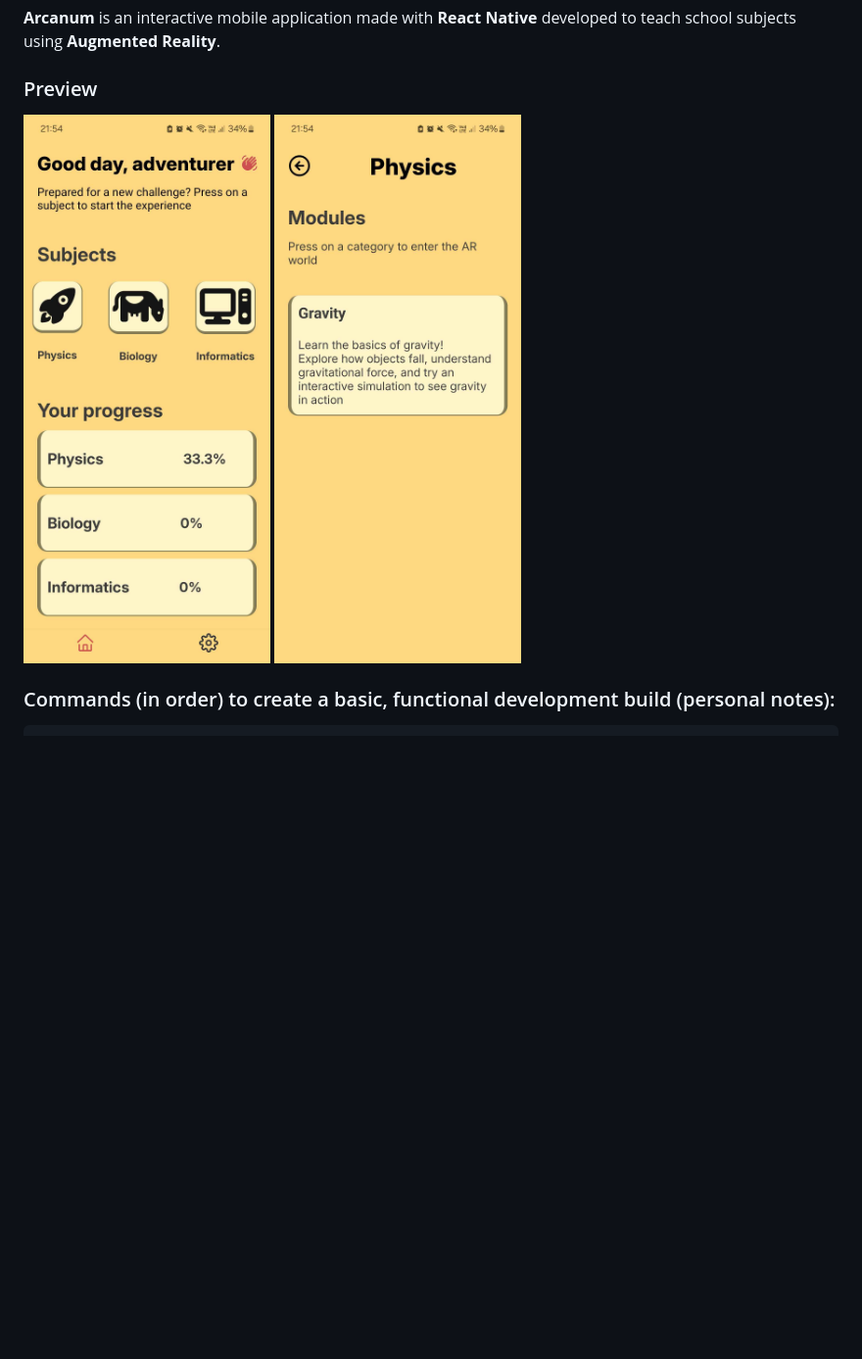
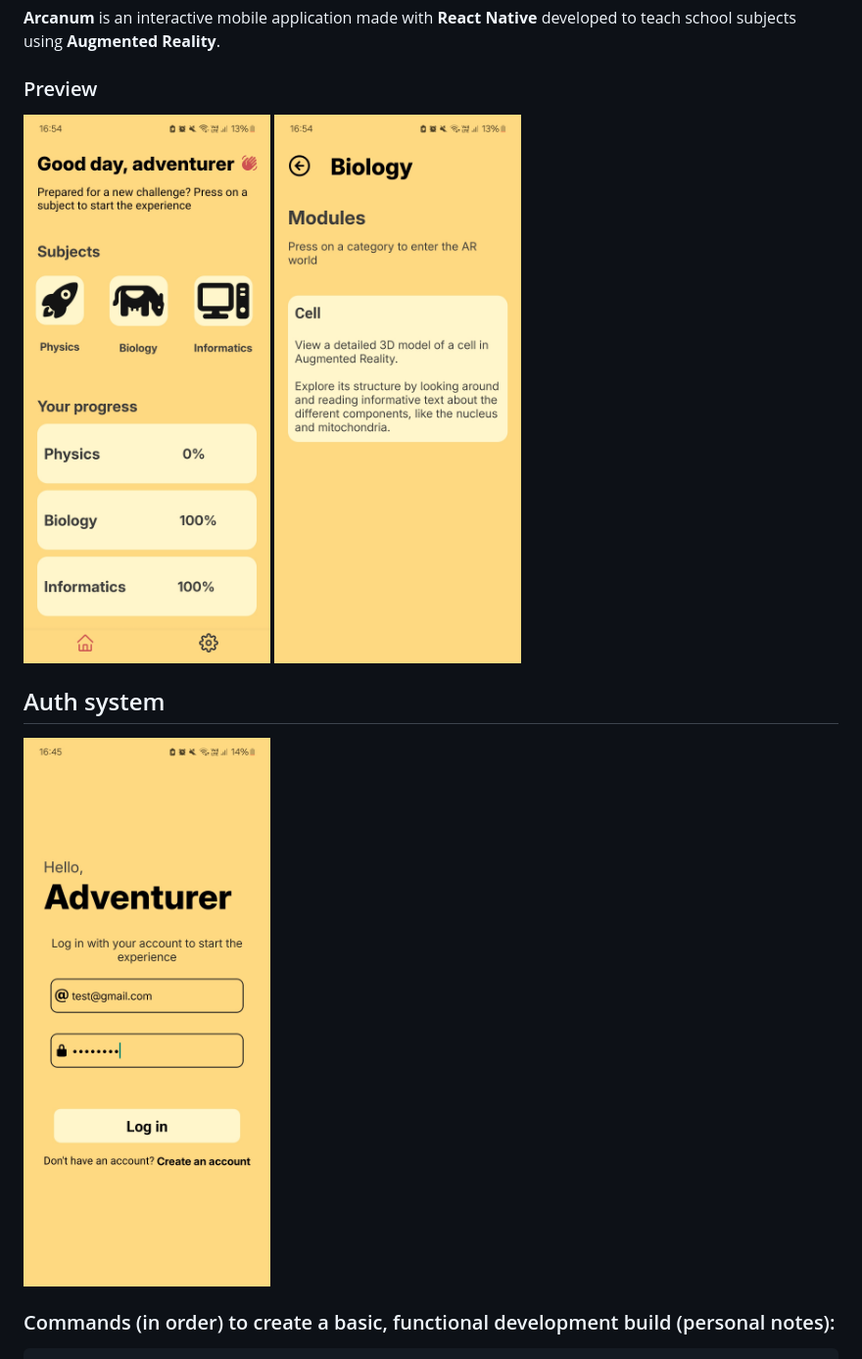
Before and after one commit to sebastiankalciov/Arcanum, a Markdown page: README.md, the part around the change. Shown: that part at 98% size. Drawn GitHub-style; pictures changed too: assets/images/preview-biologymodules.jpg (added), assets/images/preview-home.jpg, assets/images/preview-login.jpg; blank space fills up the shorter version.

Commit message:
Update app style, update readme

```diff
--- a/README.md
+++ b/README.md
@@ -5,7 +5,11 @@
 ### Preview
 
 <img src="assets/images/preview-home.jpg" width="300" height = "650"/>
-<img src="assets/images/preview-physicsmodules.jpg" width="300" height = "650"/>
+<img src="assets/images/preview-biologymodules.jpg" width="300" height = "650"/>
+
+
+## Auth system
+<img src="assets/images/preview-login.jpg" width="300" height = "650"/>
 
 ### Commands (in order) to create a basic, functional development build (personal notes):
 
```
Also changed, not shown: 8 other files.
